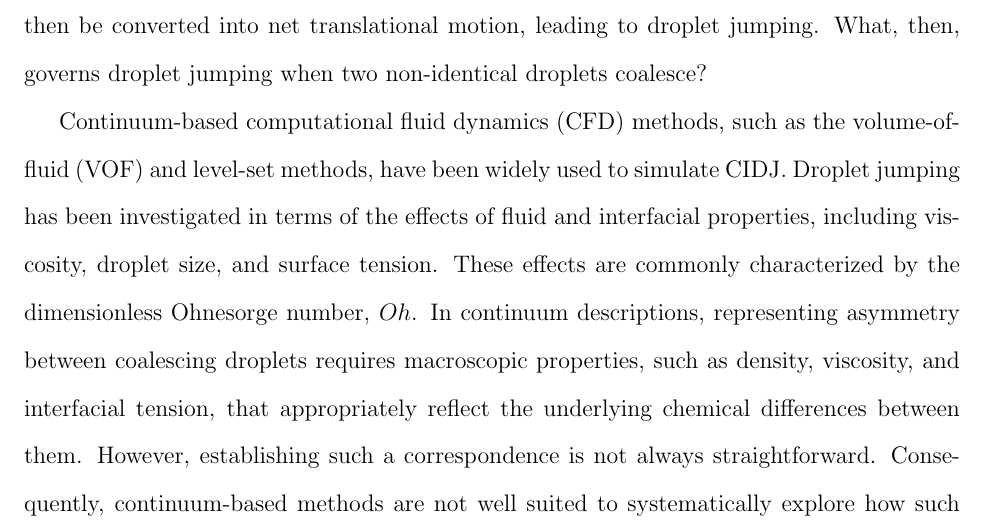
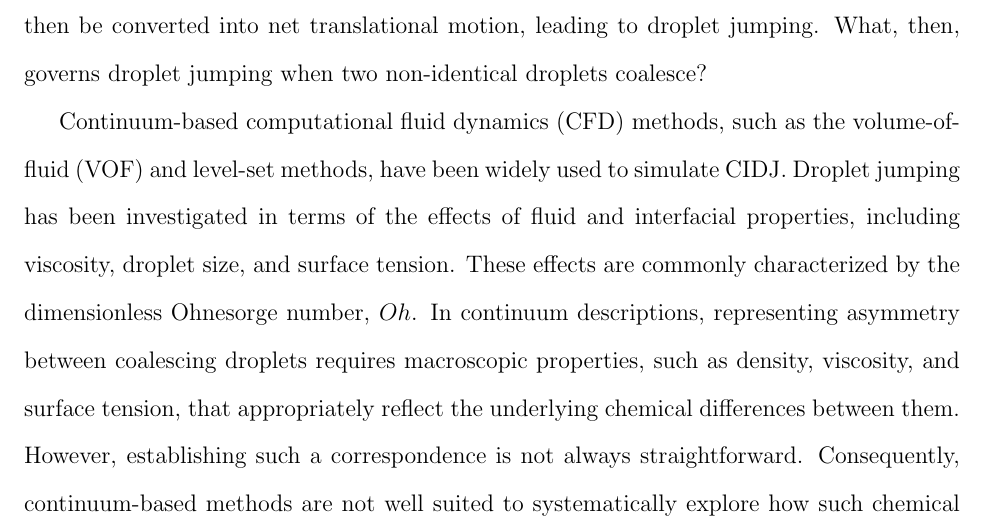
Before and after one commit to nsuser2025/zkanics-dpd, a LaTeX paper (paper/ISHIZUKA.tex): part of page 2 of 5, cut so that both start at the same text. Compiled offline with pdfLaTeX.

Commit message:
Update ISHIZUKA.tex

```diff
--- a/paper/ISHIZUKA.tex
+++ b/paper/ISHIZUKA.tex
@@ -116,7 +116,7 @@ Droplet jumping has been investigated in terms of the effects of fluid and inter
 including viscosity, droplet size, and surface tension.
 These effects are commonly characterized by the dimensionless Ohnesorge number, $Oh$.
 In continuum descriptions, representing asymmetry between coalescing droplets
-requires macroscopic properties, such as density, viscosity, and interfacial tension,
+requires macroscopic properties, such as density, viscosity, and surface tension,
 that appropriately reflect the underlying chemical differences between them.
 However, establishing such a correspondence is not always straightforward.
 Consequently, continuum-based methods are not well suited to
```
